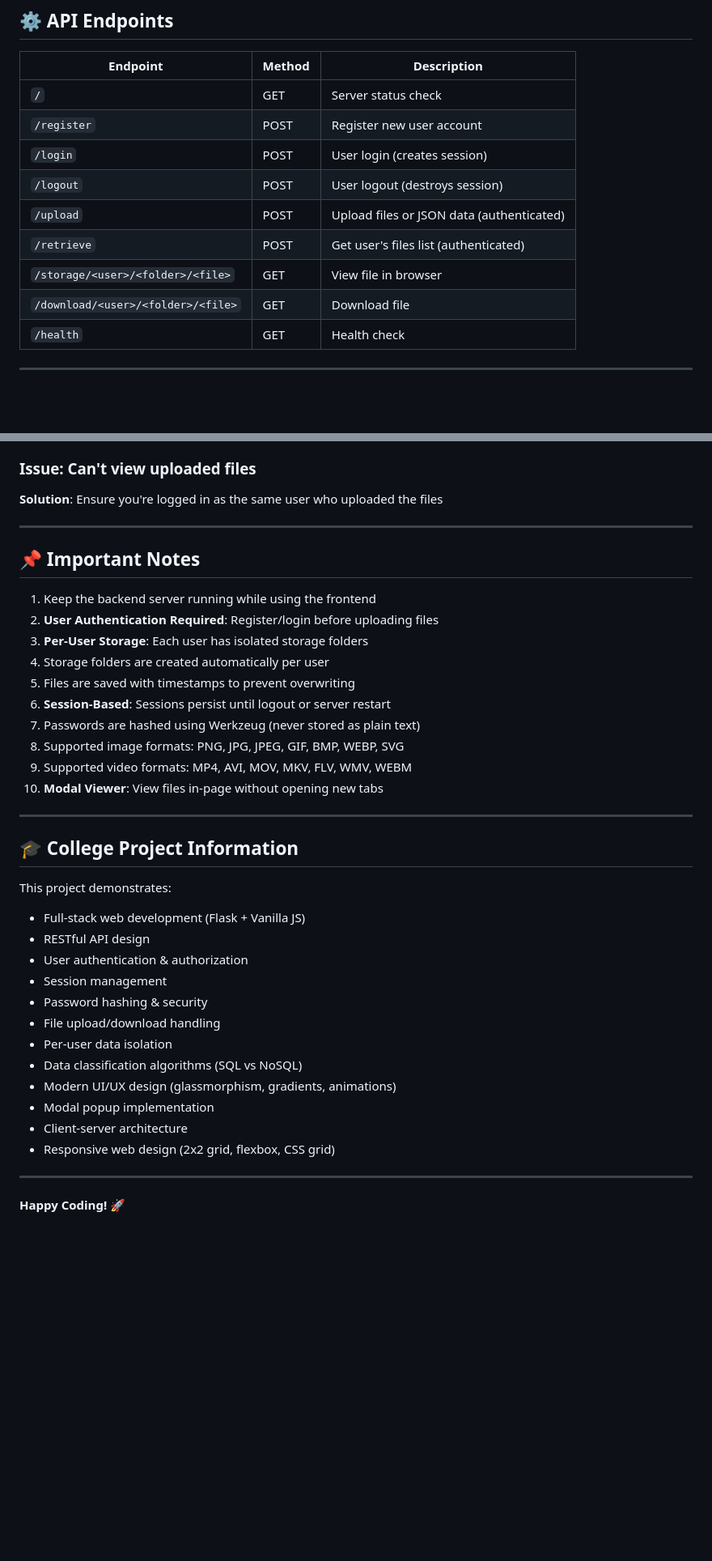
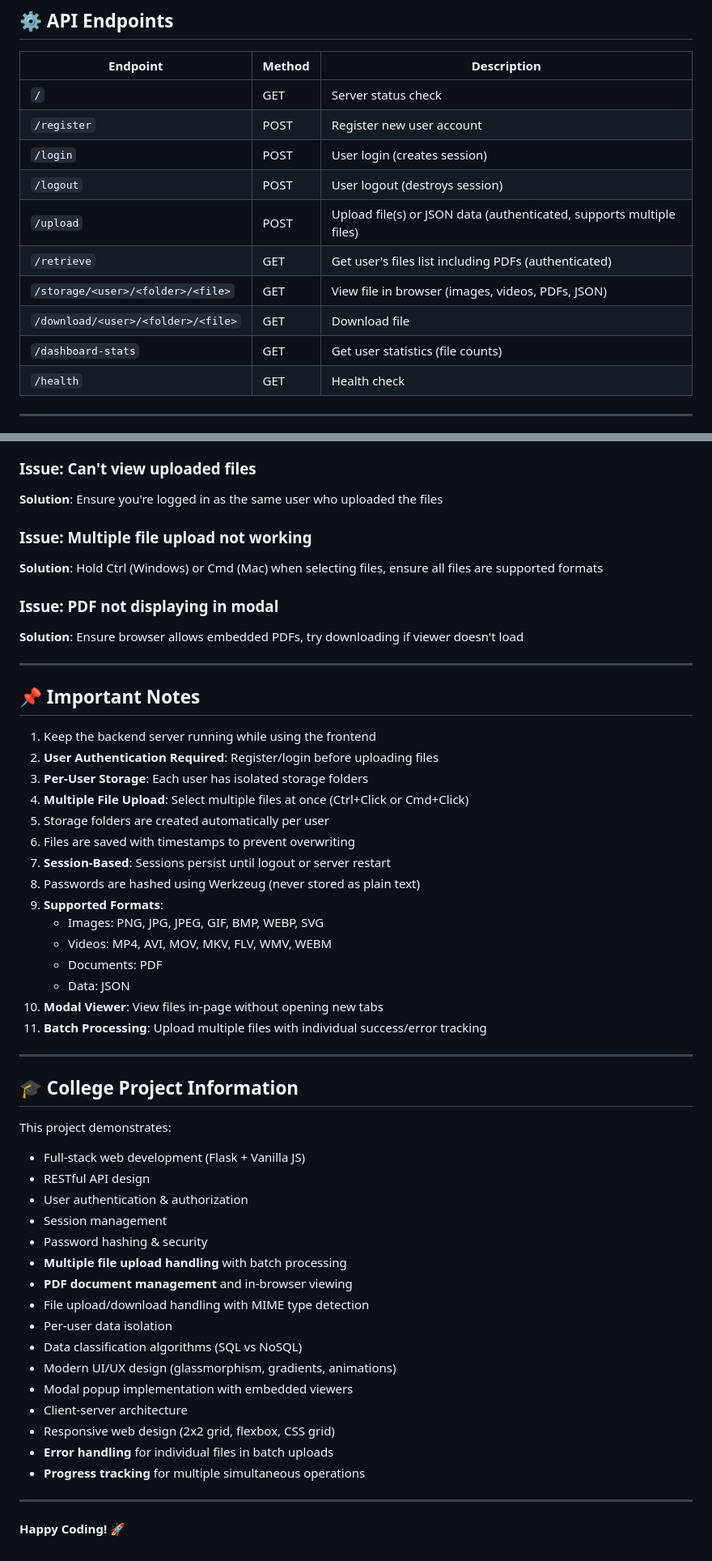
Before and after one commit to Ninja-lgtm/intelligent-multimodal-storage-system, a Markdown page: README.md, 2 parts joined by grey strips. Shown: that part at 81% size. Drawn GitHub-style; blank space fills up the shorter version.

Commit message:
Readme update after changes in multiple files reading

```diff
--- a/README.md
+++ b/README.md
@@ -162,10 +179,11 @@ start frontend\index.html
 | `/register` | POST | Register new user account |
 | `/login` | POST | User login (creates session) |
 | `/logout` | POST | User logout (destroys session) |
-| `/upload` | POST | Upload files or JSON data (authenticated) |
-| `/retrieve` | POST | Get user's files list (authenticated) |
-| `/storage/<user>/<folder>/<file>` | GET | View file in browser |
+| `/upload` | POST | Upload file(s) or JSON data (authenticated, supports multiple files) |
+| `/retrieve` | GET | Get user's files list including PDFs (authenticated) |
+| `/storage/<user>/<folder>/<file>` | GET | View file in browser (images, videos, PDFs, JSON) |
 | `/download/<user>/<folder>/<file>` | GET | Download file |
+| `/dashboard-stats` | GET | Get user statistics (file counts) |
 | `/health` | GET | Health check |
 
 ---
@@ -225,6 +243,12 @@ College Project • November 2025
 ### Issue: Can't view uploaded files
 **Solution**: Ensure you're logged in as the same user who uploaded the files
 
+### Issue: Multiple file upload not working
+**Solution**: Hold Ctrl (Windows) or Cmd (Mac) when selecting files, ensure all files are supported formats
+
+### Issue: PDF not displaying in modal
+**Solution**: Ensure browser allows embedded PDFs, try downloading if viewer doesn't load
+
 ---
 
 ## 📌 Important Notes
@@ -232,13 +256,18 @@ College Project • November 2025
 1. Keep the backend server running while using the frontend
 2. **User Authentication Required**: Register/login before uploading files
 3. **Per-User Storage**: Each user has isolated storage folders
-4. Storage folders are created automatically per user
-5. Files are saved with timestamps to prevent overwriting
-6. **Session-Based**: Sessions persist until logout or server restart
-7. Passwords are hashed using Werkzeug (never stored as plain text)
-8. Supported image formats: PNG, JPG, JPEG, GIF, BMP, WEBP, SVG
-9. Supported video formats: MP4, AVI, MOV, MKV, FLV, WMV, WEBM
+4. **Multiple File Upload**: Select multiple files at once (Ctrl+Click or Cmd+Click)
+5. Storage folders are created automatically per user
+6. Files are saved with timestamps to prevent overwriting
+7. **Session-Based**: Sessions persist until logout or server restart
+8. Passwords are hashed using Werkzeug (never stored as plain text)
+9. **Supported Formats**:
+   - Images: PNG, JPG, JPEG, GIF, BMP, WEBP, SVG
+   - Videos: MP4, AVI, MOV, MKV, FLV, WMV, WEBM
+   - Documents: PDF
+   - Data: JSON
 10. **Modal Viewer**: View files in-page without opening new tabs
+11. **Batch Processing**: Upload multiple files with individual success/error tracking
 
 ---
 
@@ -250,13 +279,17 @@ This project demonstrates:
 - User authentication & authorization
 - Session management
 - Password hashing & security
-- File upload/download handling
+- **Multiple file upload handling** with batch processing
+- **PDF document management** and in-browser viewing
+- File upload/download handling with MIME type detection
 - Per-user data isolation
 - Data classification algorithms (SQL vs NoSQL)
 - Modern UI/UX design (glassmorphism, gradients, animations)
-- Modal popup implementation
+- Modal popup implementation with embedded viewers
 - Client-server architecture
 - Responsive web design (2x2 grid, flexbox, CSS grid)
+- **Error handling** for individual files in batch uploads
+- **Progress tracking** for multiple simultaneous operations
 
 ---
 
```
Also changed, not shown: other parts of README.md (+26 -9 lines).
